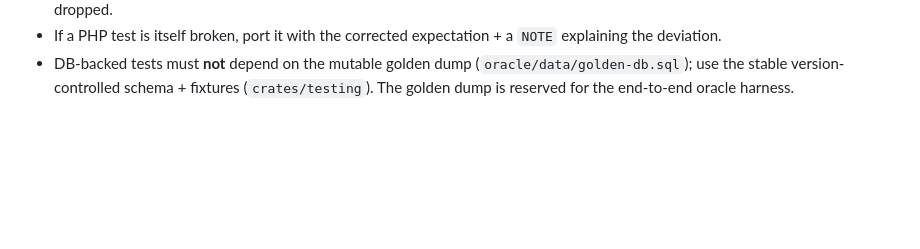
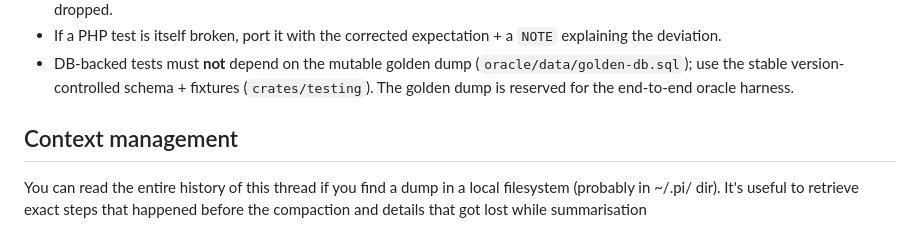
Before and after one commit to slydetector/ttrss-rust, a Markdown page: AGENTS.md, the part around the change. Rendered like a GitHub page; blank space fills up the shorter version.

Commit message:
docs(agents): note how to retrieve pre-compaction thread history

```diff
--- a/AGENTS.md
+++ b/AGENTS.md
@@ -100,3 +100,7 @@ Mirror each matching PHP `#[test]` into Rust (same inputs, same expected values)
   (`oracle/data/golden-db.sql`); use the stable version-controlled schema +
   fixtures (`crates/testing`). The golden dump is reserved for the end-to-end
   oracle harness.
+
+## Context management
+
+You can read the entire history of this thread if you find a dump in a local filesystem (probably in ~/.pi/ dir). It's useful to retrieve exact steps that happened before the compaction and details that got lost while summarisation
```
